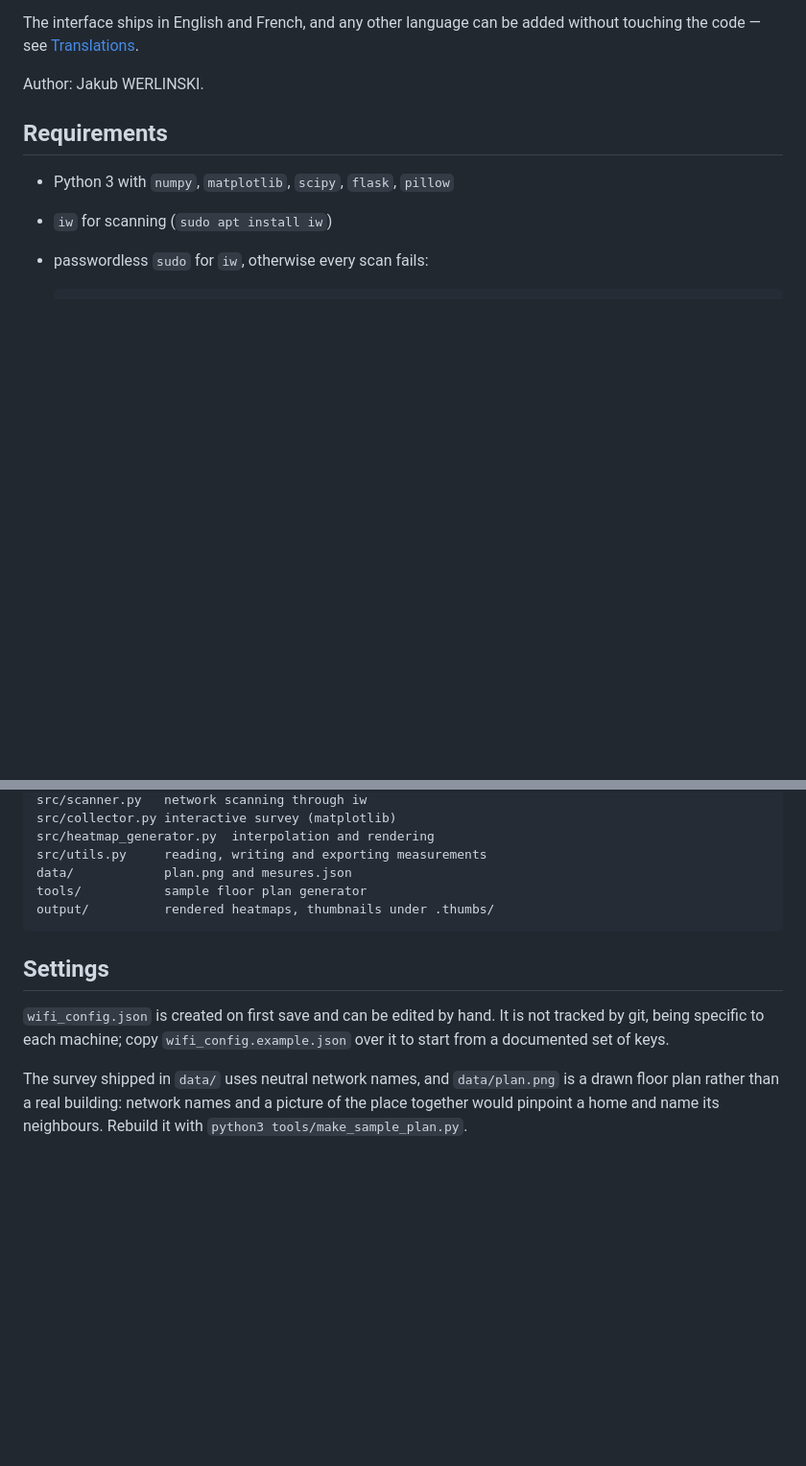
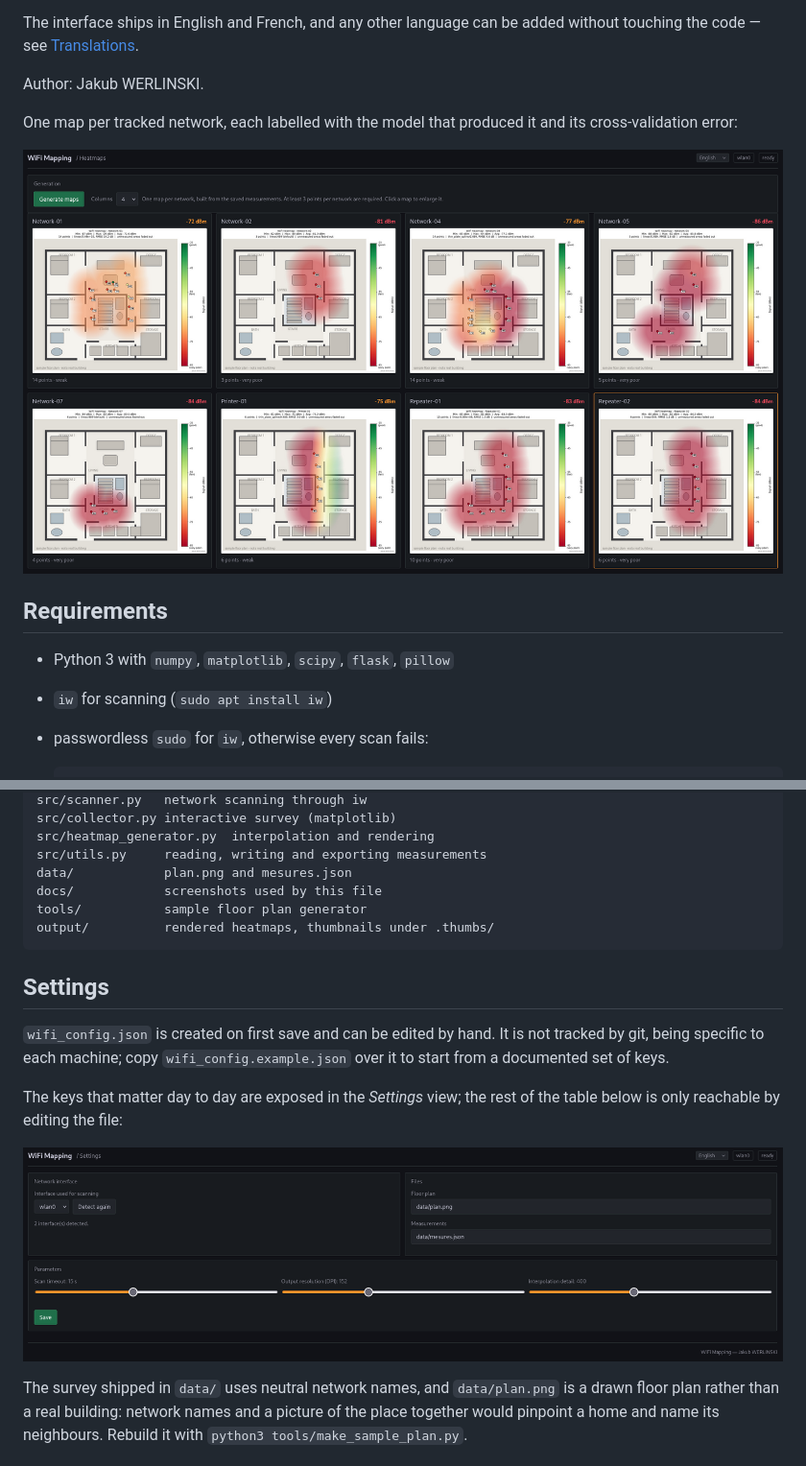
Before and after one commit to Jacob-dot-bit/Wifi_Heatmap, a Markdown page: README.md, 2 parts joined by grey strips. Shown: that part at 96% size. Rendered like a GitHub page; pictures changed too: docs/heatmaps.png (added), docs/settings.png (added); blank space fills up the shorter version.

````diff
--- a/README.md
+++ b/README.md
@@ -14,6 +14,11 @@ The interface ships in English and French, and any other language can be added
 without touching the code — see [Translations](#translations).
 
 Author: Jakub WERLINSKI.
+
+One map per tracked network, each labelled with the model that produced it and
+its cross-validation error:
+
+![Grid of rendered heatmaps, one per network, over the sample floor plan](docs/heatmaps.png)
 
 ## Requirements
 
@@ -96,6 +113,7 @@ src/collector.py interactive survey (matplotlib)
 src/heatmap_generator.py  interpolation and rendering
 src/utils.py     reading, writing and exporting measurements
 data/            plan.png and mesures.json
+docs/            screenshots used by this file
 tools/           sample floor plan generator
 output/          rendered heatmaps, thumbnails under .thumbs/
 ```
@@ -105,6 +123,11 @@ output/          rendered heatmaps, thumbnails under .thumbs/
 `wifi_config.json` is created on first save and can be edited by hand. It is
 not tracked by git, being specific to each machine; copy
 `wifi_config.example.json` over it to start from a documented set of keys.
+
+The keys that matter day to day are exposed in the *Settings* view; the rest of
+the table below is only reachable by editing the file:
+
+![Settings: interface picker, file paths and rendering sliders](docs/settings.png)
 
 The survey shipped in `data/` uses neutral network names, and `data/plan.png`
 is a drawn floor plan rather than a real building: network names and a picture
````
Also changed, not shown: other parts of README.md (+13 -1 lines), docs/overview.png (added), docs/survey.png (added).
